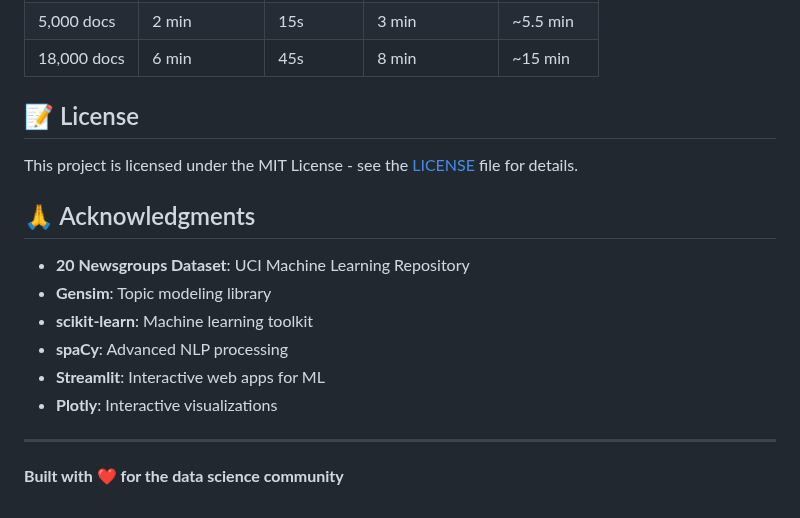
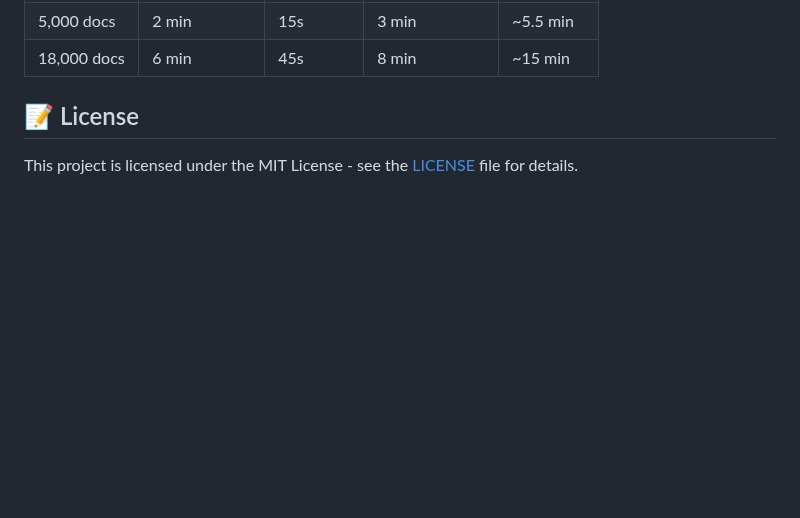
Before and after one commit to sutharyogesh/topic_modeling_project, a Markdown page: README.md, the part around one of its changes. Drawn GitHub-style; blank space fills up the shorter version.

```diff
--- a/README.md
+++ b/README.md
@@ -251,17 +143,3 @@ class CustomPreprocessor(TextPreprocessor):
 ## 📝 License
 
 This project is licensed under the MIT License - see the [LICENSE](LICENSE) file for details.
-
-## 🙏 Acknowledgments
-
-- **20 Newsgroups Dataset**: UCI Machine Learning Repository
-- **Gensim**: Topic modeling library
-- **scikit-learn**: Machine learning toolkit
-- **spaCy**: Advanced NLP processing
-- **Streamlit**: Interactive web apps for ML
-- **Plotly**: Interactive visualizations
-
-
----
-
-**Built with ❤️ for the data science community**
```
Also changed, not shown: other parts of README.md (+0 -108 lines).
